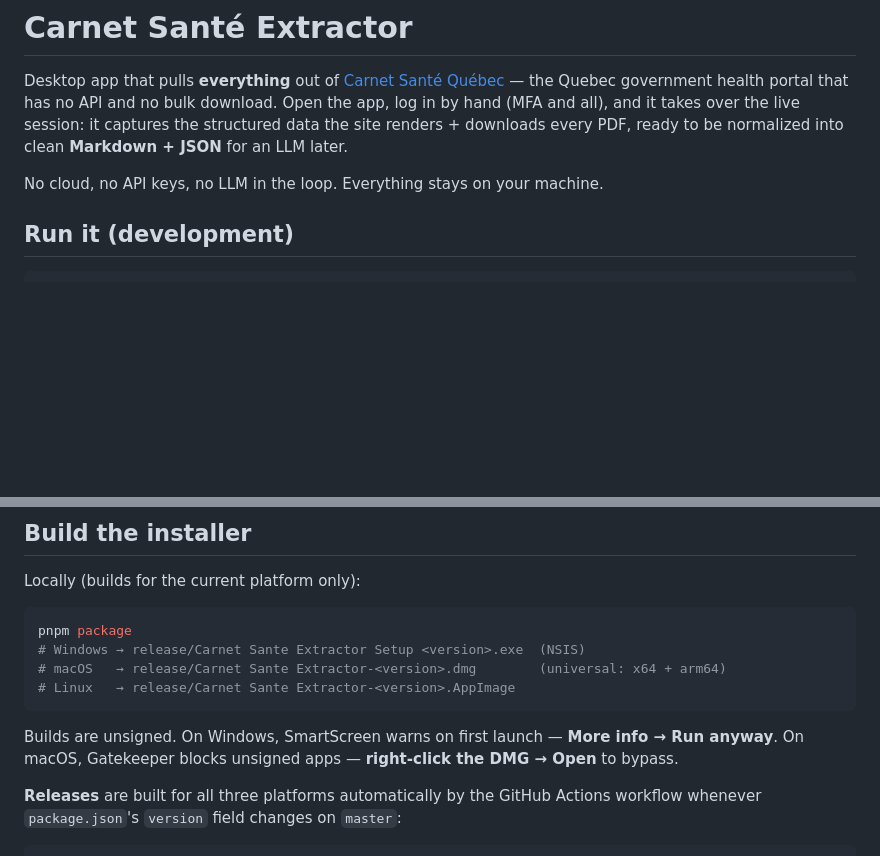
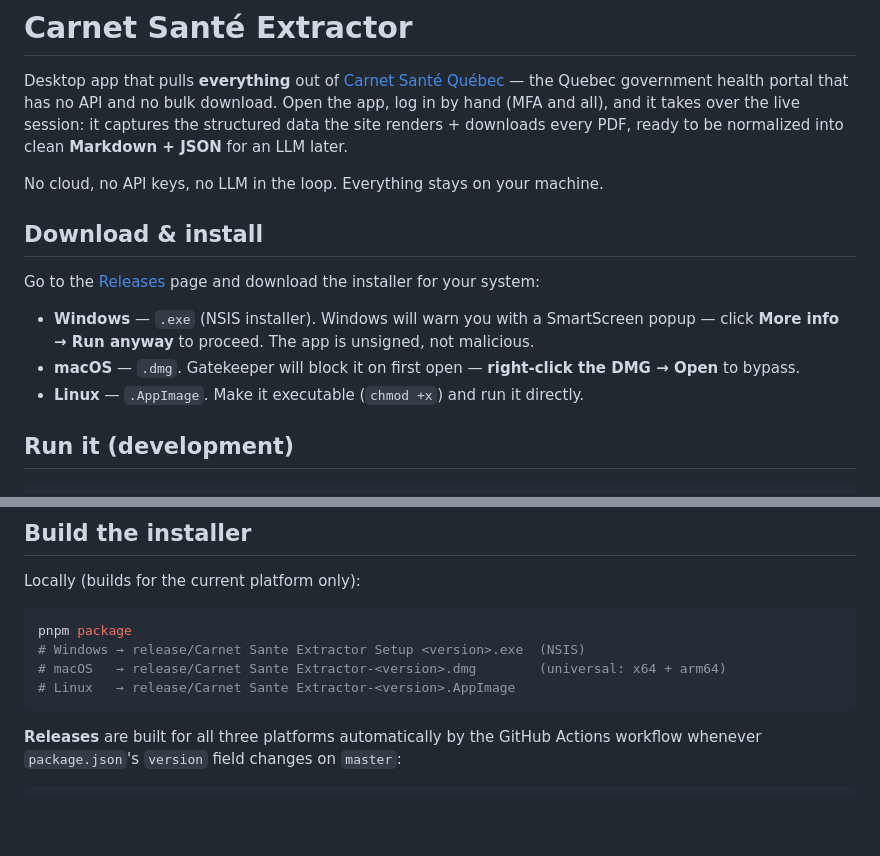
Before and after one commit to allardy/carnet-sante-extractor, a Markdown page: README.md, 2 parts joined by grey strips. Rendered like a GitHub page; blank space fills up the shorter version.

Commit message:
chore: update readme

````diff
--- a/README.md
+++ b/README.md
@@ -3,6 +3,14 @@
 Desktop app that pulls **everything** out of [Carnet Santé Québec](https://carnetsante.gouv.qc.ca) — the Quebec government health portal that has no API and no bulk download. Open the app, log in by hand (MFA and all), and it takes over the live session: it captures the structured data the site renders + downloads every PDF, ready to be normalized into clean **Markdown + JSON** for an LLM later.
 
 No cloud, no API keys, no LLM in the loop. Everything stays on your machine.
+
+## Download & install
+
+Go to the [Releases](../../releases) page and download the installer for your system:
+
+- **Windows** — `.exe` (NSIS installer). Windows will warn you with a SmartScreen popup — click **More info → Run anyway** to proceed. The app is unsigned, not malicious.
+- **macOS** — `.dmg`. Gatekeeper will block it on first open — **right-click the DMG → Open** to bypass.
+- **Linux** — `.AppImage`. Make it executable (`chmod +x`) and run it directly.
 
 ## Run it (development)
 
@@ -23,8 +31,6 @@ pnpm package
 # macOS   → release/Carnet Sante Extractor-<version>.dmg        (universal: x64 + arm64)
 # Linux   → release/Carnet Sante Extractor-<version>.AppImage
 ```
-
-Builds are unsigned. On Windows, SmartScreen warns on first launch — **More info → Run anyway**. On macOS, Gatekeeper blocks unsigned apps — **right-click the DMG → Open** to bypass.
 
 **Releases** are built for all three platforms automatically by the GitHub Actions workflow whenever `package.json`'s `version` field changes on `master`:
 
````
